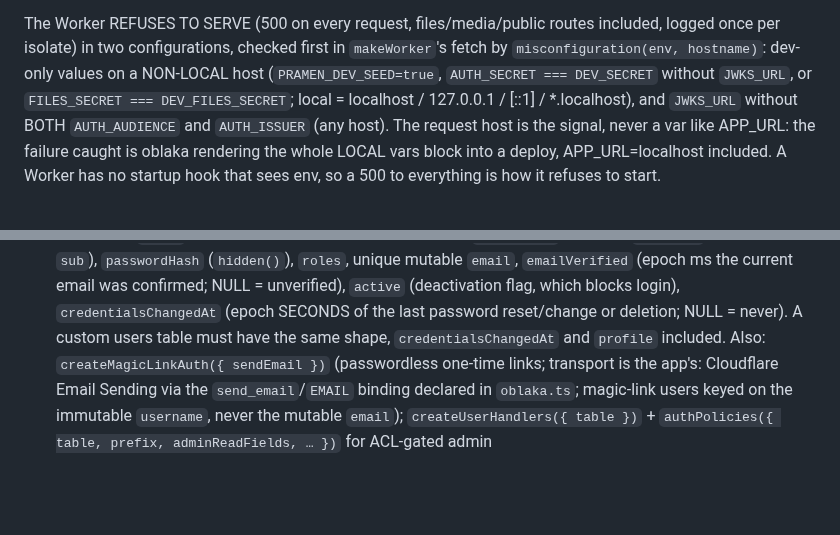
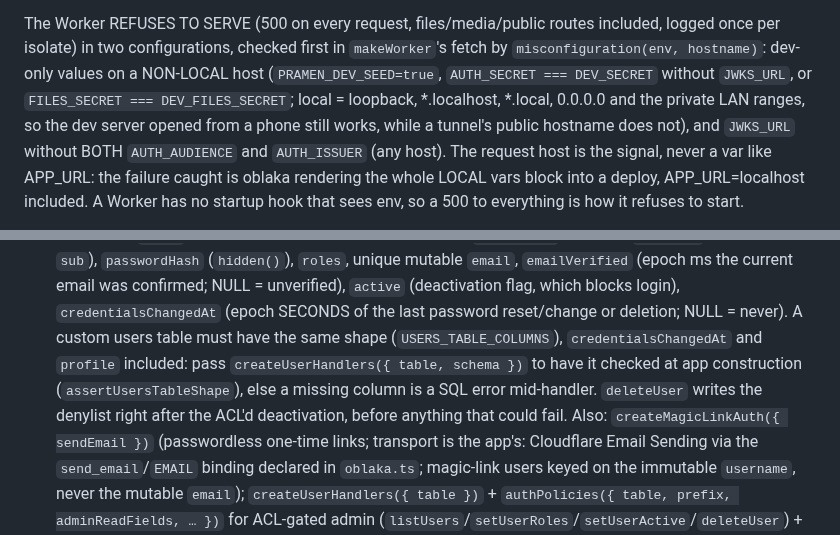
Before and after one commit to netvarec/pramen, a Markdown page: CLAUDE.md, 2 parts joined by grey strips. GitHub-like rendering; blank space fills up the shorter version.

```diff
--- a/CLAUDE.md
+++ b/CLAUDE.md
@@ -62,7 +62,8 @@ The Worker REFUSES TO SERVE (500 on every request, files/media/public routes inc
 once per isolate) in two configurations, checked first in `makeWorker`'s fetch by
 `misconfiguration(env, hostname)`: dev-only values on a NON-LOCAL host (`PRAMEN_DEV_SEED=true`,
 `AUTH_SECRET === DEV_SECRET` without `JWKS_URL`, or `FILES_SECRET === DEV_FILES_SECRET`; local =
-localhost / 127.0.0.1 / [::1] / *.localhost), and `JWKS_URL` without BOTH `AUTH_AUDIENCE` and
+loopback, *.localhost, *.local, 0.0.0.0 and the private LAN ranges, so the dev server opened from a
+phone still works, while a tunnel's public hostname does not), and `JWKS_URL` without BOTH `AUTH_AUDIENCE` and
 `AUTH_ISSUER` (any host). The request host is the signal, never a var like APP_URL: the failure
 caught is oblaka rendering the whole LOCAL vars block into a deploy, APP_URL=localhost included.
 A Worker has no startup hook that sees env, so a 500 to everything is how it refuses to start.
@@ -296,7 +302,10 @@ log) for independent single-writer serialization and storage.
   `email`, `emailVerified` (epoch ms the current email was confirmed; NULL = unverified),
   `active` (deactivation flag, which blocks login), `credentialsChangedAt` (epoch SECONDS of the
   last password reset/change or deletion; NULL = never). A custom users table must have the same
-  shape, `credentialsChangedAt` and `profile` included. Also:
+  shape (`USERS_TABLE_COLUMNS`), `credentialsChangedAt` and `profile` included: pass
+  `createUserHandlers({ table, schema })` to have it checked at app construction
+  (`assertUsersTableShape`), else a missing column is a SQL error mid-handler. `deleteUser`
+  writes the denylist right after the ACL'd deactivation, before anything that could fail. Also:
   `createMagicLinkAuth({ sendEmail })` (passwordless one-time links; transport is the
   app's: Cloudflare Email Sending via the `send_email`/`EMAIL` binding declared in
   `oblaka.ts`; magic-link users keyed on the immutable `username`, never the mutable
```
Also changed, not shown: other parts of CLAUDE.md (+19 -6 lines).
